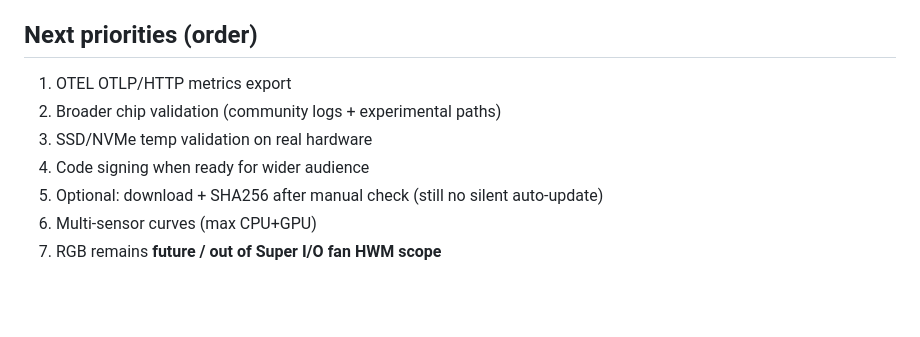
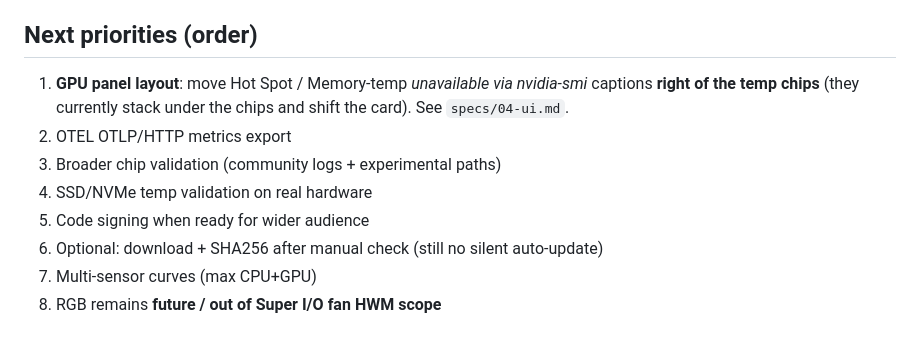
Before and after one commit to Leyukaka/fancontrol-rs, a Markdown page: specs/06-roadmap.md, the part around the change. GitHub-like rendering; blank space fills up the shorter version.

```diff
--- a/specs/06-roadmap.md
+++ b/specs/06-roadmap.md
@@ -83,10 +83,11 @@ Spec: `specs/07-metrics-telemetry.md`.
 
 ## Next priorities (order)
 
-1. OTEL OTLP/HTTP metrics export
-2. Broader chip validation (community logs + experimental paths)
-3. SSD/NVMe temp validation on real hardware
-4. Code signing when ready for wider audience
+1. **GPU panel layout**: move Hot Spot / Memory-temp *unavailable via nvidia-smi* captions **right of the temp chips** (they currently stack under the chips and shift the card). See `specs/04-ui.md`.
+2. OTEL OTLP/HTTP metrics export
+3. Broader chip validation (community logs + experimental paths)
+4. SSD/NVMe temp validation on real hardware
+5. Code signing when ready for wider audience
 5. Optional: download + SHA256 after manual check (still no silent auto-update)
 6. Multi-sensor curves (max CPU+GPU)
 7. RGB remains **future / out of Super I/O fan HWM scope**
```
Also changed, not shown: AGENTS.md (+15 -8 lines), specs/04-ui.md (+20 -1 lines).
